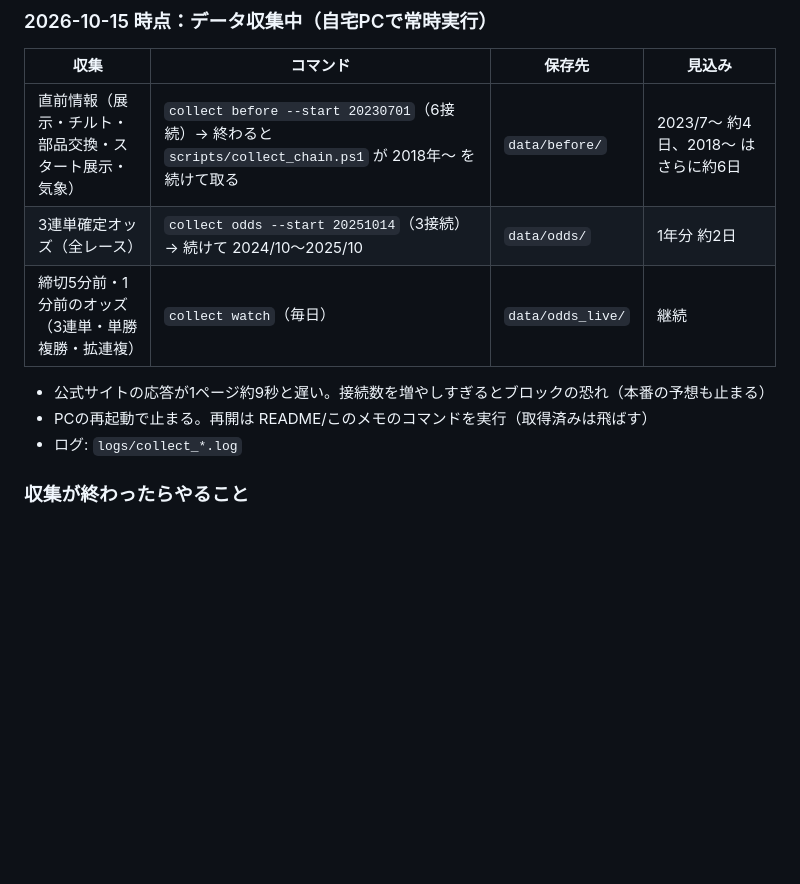
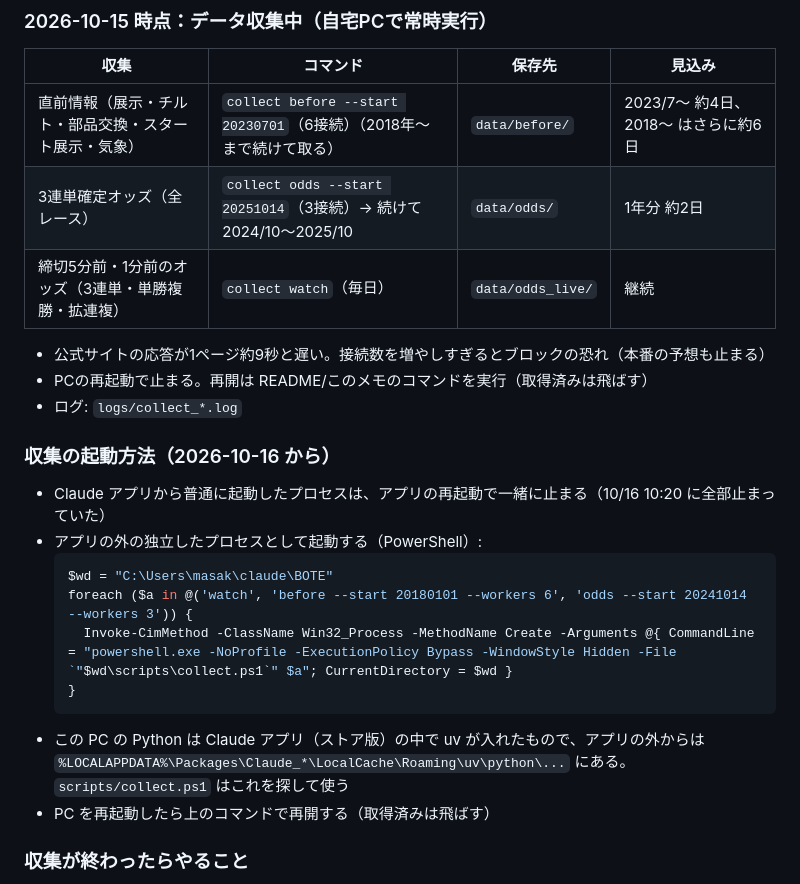
Before and after one commit to masakikana0731-beep/bote, a Markdown page: docs/HANDOFF.md, the part around the change. Drawn GitHub-style; blank space fills up the shorter version.

Commit message:
引き継ぎメモ：収集の起動方法を追記
Co-Authored-By: Claude Opus 5.5 <noreply@anthropic.com>

````diff
--- a/docs/HANDOFF.md
+++ b/docs/HANDOFF.md
@@ -90,13 +90,26 @@ python -m boatbot.backtest fetch-odds-multi --workers 4   # 残り約2,360レー
 
 | 収集 | コマンド | 保存先 | 見込み |
 |---|---|---|---|
-| 直前情報（展示・チルト・部品交換・スタート展示・気象） | `collect before --start 20230701`（6接続）→ 終わると `scripts/collect_chain.ps1` が 2018年〜 を続けて取る | `data/before/` | 2023/7〜 約4日、2018〜 はさらに約6日 |
+| 直前情報（展示・チルト・部品交換・スタート展示・気象） | `collect before --start 20230701`（6接続）（2018年〜まで続けて取る） | `data/before/` | 2023/7〜 約4日、2018〜 はさらに約6日 |
 | 3連単確定オッズ（全レース） | `collect odds --start 20251014`（3接続）→ 続けて 2024/10〜2025/10 | `data/odds/` | 1年分 約2日 |
 | 締切5分前・1分前のオッズ（3連単・単勝複勝・拡連複） | `collect watch`（毎日） | `data/odds_live/` | 継続 |
 
 - 公式サイトの応答が1ページ約9秒と遅い。接続数を増やしすぎるとブロックの恐れ（本番の予想も止まる）
 - PCの再起動で止まる。再開は README/このメモのコマンドを実行（取得済みは飛ばす）
 - ログ: `logs/collect_*.log`
+
+### 収集の起動方法（2026-10-16 から）
+- Claude アプリから普通に起動したプロセスは、アプリの再起動で一緒に止まる（10/16 10:20 に全部止まっていた）
+- アプリの外の独立したプロセスとして起動する（PowerShell）:
+  ```powershell
+  $wd = "C:\Users\masak\claude\BOTE"
+  foreach ($a in @('watch', 'before --start 20180101 --workers 6', 'odds --start 20241014 --workers 3')) {
+    Invoke-CimMethod -ClassName Win32_Process -MethodName Create -Arguments @{ CommandLine = "powershell.exe -NoProfile -ExecutionPolicy Bypass -WindowStyle Hidden -File `"$wd\scripts\collect.ps1`" $a"; CurrentDirectory = $wd }
+  }
+  ```
+- この PC の Python は Claude アプリ（ストア版）の中で uv が入れたもので、アプリの外からは
+  `%LOCALAPPDATA%\Packages\Claude_*\LocalCache\Roaming\uv\python\...` にある。`scripts/collect.ps1` はこれを探して使う
+- PC を再起動したら上のコマンドで再開する（取得済みは飛ばす）
 
 ### 収集が終わったらやること
 1. `python -m boatbot.collect parse-before` → `data/before.parquet`（`ml.train` は before.parquet があれば直前情報の特徴量 BEFORE_FEATURES も使う）
````
